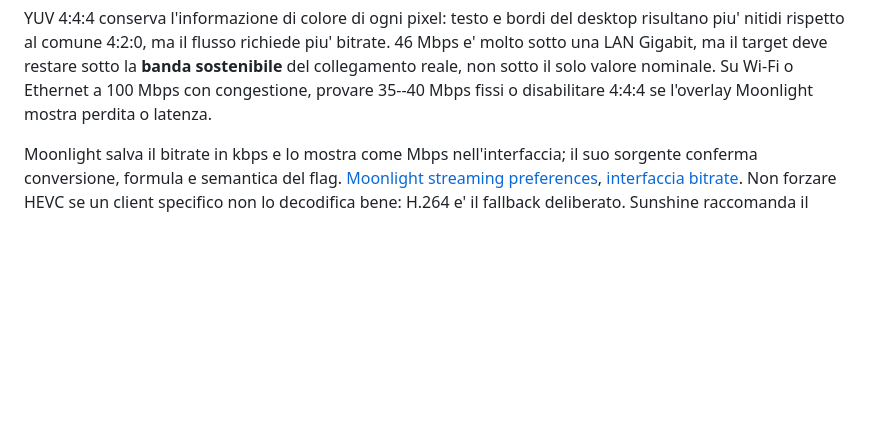
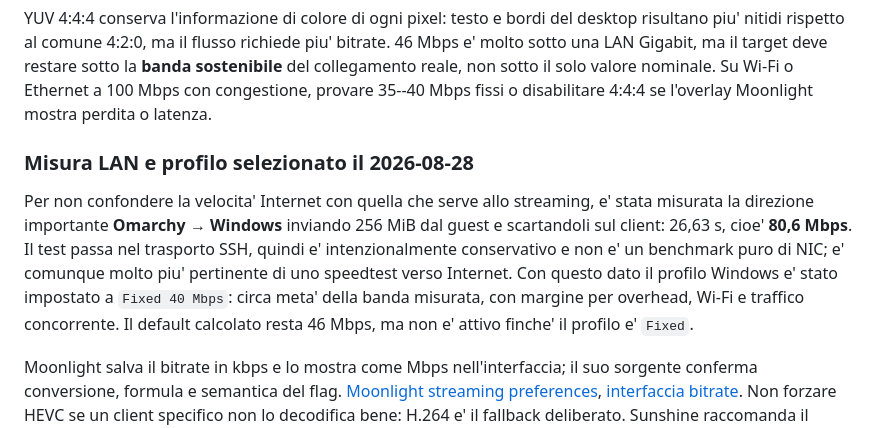
Before and after one commit to daubog44/proxmox-gtx1050-mobile-passthrough, a Markdown page: docs/sunshine-moonlight-omarchy.md, the part around the change. GitHub-like rendering; blank space fills up the shorter version.

Commit message:
docs: record measured LAN bitrate profile

```diff
--- a/docs/sunshine-moonlight-omarchy.md
+++ b/docs/sunshine-moonlight-omarchy.md
@@ -170,6 +170,18 @@ piu' bitrate. 46 Mbps e' molto sotto una LAN Gigabit, ma il target deve restare
 sotto la **banda sostenibile** del collegamento reale, non sotto il solo valore
 nominale. Su Wi-Fi o Ethernet a 100 Mbps con congestione, provare 35--40 Mbps
 fissi o disabilitare 4:4:4 se l'overlay Moonlight mostra perdita o latenza.
+
+### Misura LAN e profilo selezionato il 2026-08-28
+
+Per non confondere la velocita' Internet con quella che serve allo streaming,
+e' stata misurata la direzione importante **Omarchy → Windows** inviando 256
+MiB dal guest e scartandoli sul client: 26,63 s, cioe' **80,6 Mbps**. Il test
+passa nel trasporto SSH, quindi e' intenzionalmente conservativo e non e' un
+benchmark puro di NIC; e' comunque molto piu' pertinente di uno speedtest
+verso Internet. Con questo dato il profilo Windows e' stato impostato a
+`Fixed 40 Mbps`: circa meta' della banda misurata, con margine per overhead,
+Wi-Fi e traffico concorrente. Il default calcolato resta 46 Mbps, ma non e'
+attivo finche' il profilo e' `Fixed`.
 
 Moonlight salva il bitrate in kbps e lo mostra come Mbps nell'interfaccia; il
 suo sorgente conferma conversione, formula e semantica del flag. [Moonlight
```
Also changed, not shown: docs/glossary.md (+2 -1 lines), docs/omarchy-proxmox-guest-setup.md (+3 -0 lines).
